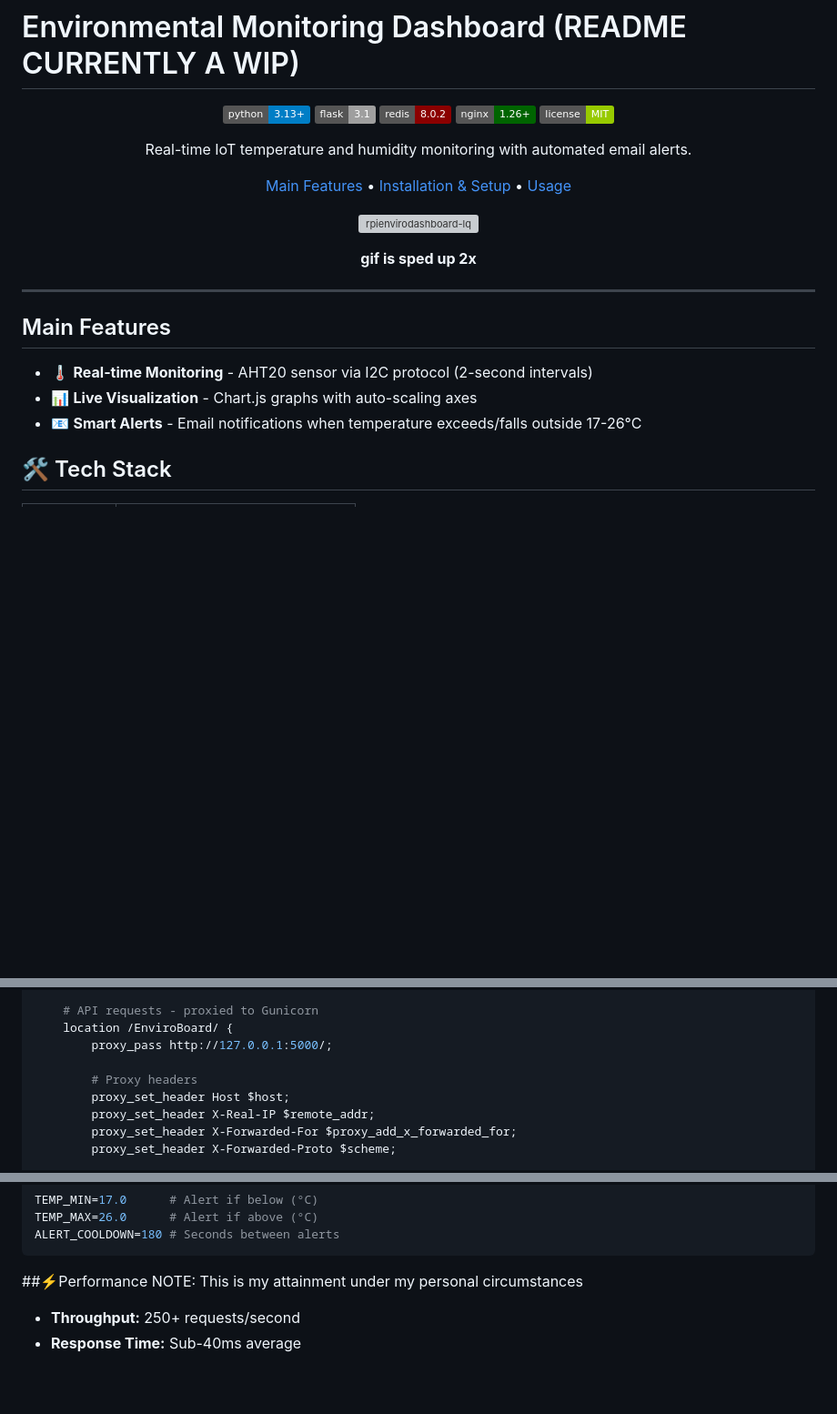
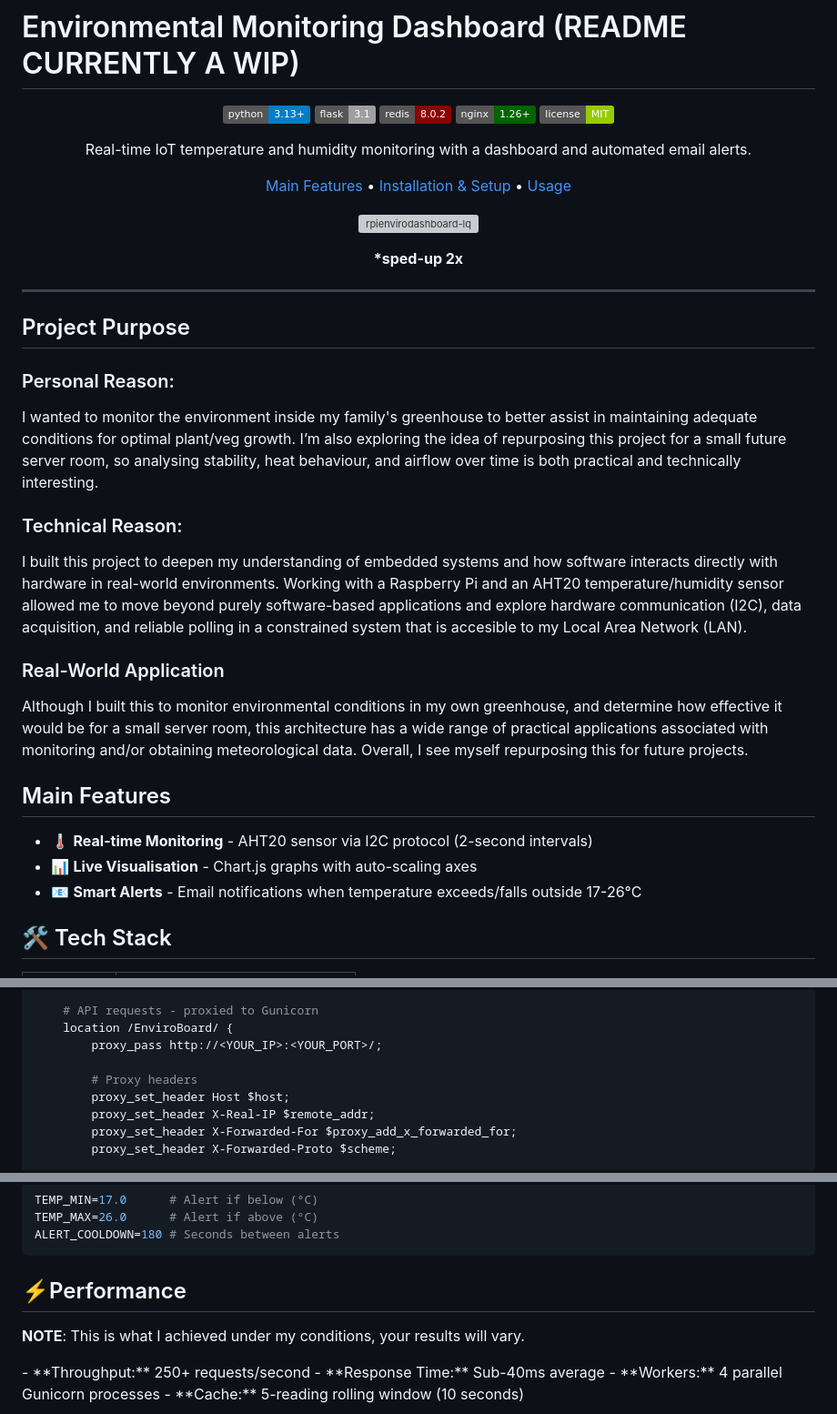
Before and after one commit to PanaAnt/environmental-monitoring-dashboard, a Markdown page: README.md, 3 parts joined by grey strips. Shown at 91% size. Drawn GitHub-style; badges without logos; blank space fills up the shorter version; grey boxes are pictures that could not be loaded.

Commit message:
Enhance README with project purpose and clarity
Updated project description and added purpose sections. Improved wording for clarity and added performance note.

````diff
--- a/README.md
+++ b/README.md
@@ -9,24 +9,37 @@
 ![nginx](https://img.shields.io/badge/nginx-1.26+-darkgreen.svg)
 ![License](https://img.shields.io/badge/license-MIT-green.svg)
 
-Real-time IoT temperature and humidity monitoring with automated email alerts.
+Real-time IoT temperature and humidity monitoring with a dashboard and automated email alerts.
 
 [Main Features](#main-features) •
 [Installation & Setup](#-installation--setup) •
 [Usage](#usage)
 
 ![rpienvirodashboard-lq](https://github.com/user-attachments/assets/dd160694-80ed-43d0-bb2b-1ef3f4e3ce89)
-<p><b>gif is sped up 2x</b></p>
+<p><b>*sped-up 2x</b></p>
 </div>
 
 ---
 
 
+## Project Purpose
+### Personal Reason:
+I wanted to monitor the environment inside my family's greenhouse to better assist in maintaining adequate conditions for optimal plant/veg growth. I’m also exploring the idea of repurposing this project for a small future server room, so analysing stability, heat behaviour, and airflow over time is both practical and technically interesting.
+
+### Technical Reason:
+I built this project to deepen my understanding of embedded systems and how software interacts directly with hardware in real-world environments. Working with a Raspberry Pi and an AHT20 temperature/humidity sensor allowed me to move beyond purely software-based applications and explore hardware communication (I2C), data acquisition, and reliable polling in a constrained system that is accesible to my Local Area Network (LAN).
+
+### Real-World Application
+Although I built this to monitor environmental conditions in my own greenhouse, and determine how effective it would be for a small server room, this architecture has a wide range of practical applications associated with monitoring and/or obtaining meteorological data. Overall, I see myself repurposing this for future projects.
+
+
+
 ## Main Features
 
 - 🌡️ **Real-time Monitoring** - AHT20 sensor via I2C protocol (2-second intervals)
-- 📊 **Live Visualization** - Chart.js graphs with auto-scaling axes
+- 📊 **Live Visualisation** - Chart.js graphs with auto-scaling axes
 - 📧 **Smart Alerts** - Email notifications when temperature exceeds/falls outside 17-26°C
+
 
 
 ## 🛠️ Tech Stack
@@ -121,7 +134,7 @@ server {
 
     # API requests - proxied to Gunicorn
     location /EnviroBoard/ {
-        proxy_pass http://127.0.0.1:5000/;
+        proxy_pass http://<YOUR_IP>:<YOUR_PORT>/;
 
         # Proxy headers
         proxy_set_header Host $host;
@@ -190,8 +203,8 @@ ALERT_COOLDOWN=180 # Seconds between alerts
 ```
 
 
-##⚡️Performance
-NOTE: This is my attainment under my personal circumstances
+## ⚡️Performance
+<p> <b>NOTE</b>: This is what I achieved under my conditions, your results will vary.</p>
 - **Throughput:** 250+ requests/second
 - **Response Time:** Sub-40ms average
 - **Workers:** 4 parallel Gunicorn processes
````
